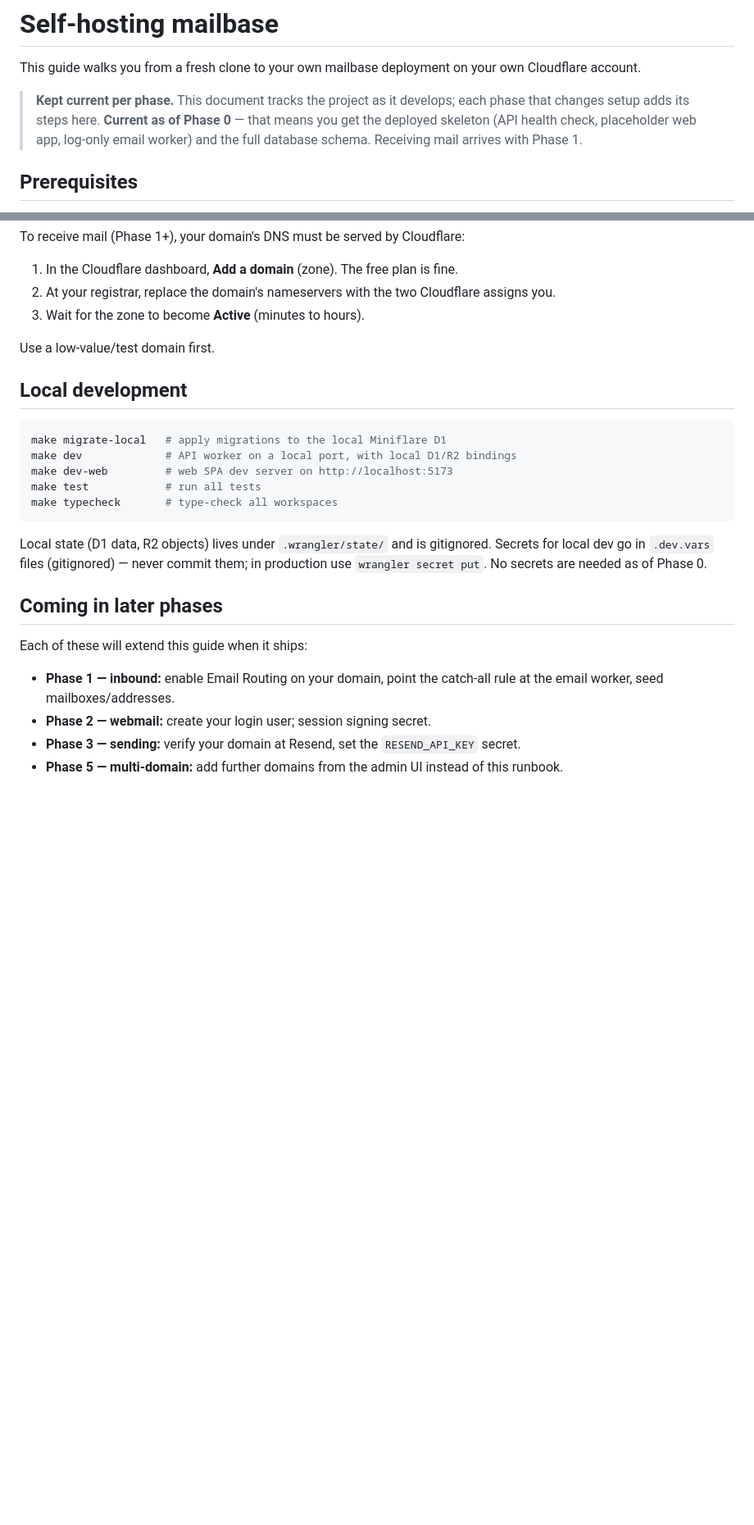
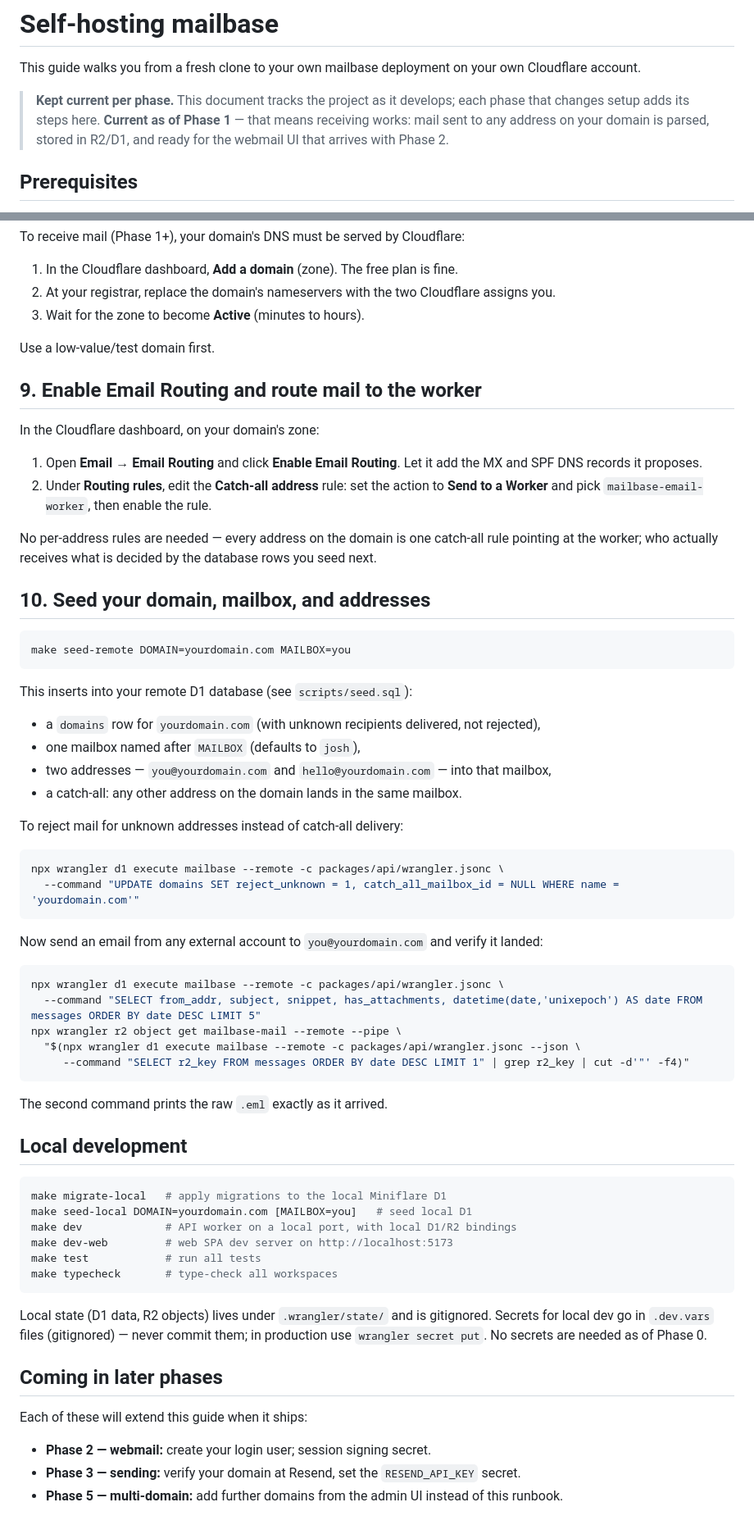
Before and after one commit to joaoh82/mailbase, a Markdown page: docs/SELF_HOSTING.md, 2 parts joined by grey strips. Shown at 82% size. GitHub-like rendering; blank space fills up the shorter version.

````diff
--- a/docs/SELF_HOSTING.md
+++ b/docs/SELF_HOSTING.md
@@ -4,9 +4,9 @@ This guide walks you from a fresh clone to your own mailbase deployment on your
 Cloudflare account.
 
 > **Kept current per phase.** This document tracks the project as it develops; each
-> phase that changes setup adds its steps here. **Current as of Phase 0** — that means
-> you get the deployed skeleton (API health check, placeholder web app, log-only email
-> worker) and the full database schema. Receiving mail arrives with Phase 1.
+> phase that changes setup adds its steps here. **Current as of Phase 1** — that means
+> receiving works: mail sent to any address on your domain is parsed, stored in R2/D1,
+> and ready for the webmail UI that arrives with Phase 2.
 
 ## Prerequisites
 
@@ -119,10 +119,57 @@ To receive mail (Phase 1+), your domain's DNS must be served by Cloudflare:
 
 Use a low-value/test domain first.
 
+## 9. Enable Email Routing and route mail to the worker
+
+In the Cloudflare dashboard, on your domain's zone:
+
+1. Open **Email → Email Routing** and click **Enable Email Routing**. Let it add the
+   MX and SPF DNS records it proposes.
+2. Under **Routing rules**, edit the **Catch-all address** rule: set the action to
+   **Send to a Worker** and pick `mailbase-email-worker`, then enable the rule.
+
+No per-address rules are needed — every address on the domain is one catch-all rule
+pointing at the worker; who actually receives what is decided by the database rows
+you seed next.
+
+## 10. Seed your domain, mailbox, and addresses
+
+```sh
+make seed-remote DOMAIN=yourdomain.com MAILBOX=you
+```
+
+This inserts into your remote D1 database (see `scripts/seed.sql`):
+
+- a `domains` row for `yourdomain.com` (with unknown recipients delivered, not rejected),
+- one mailbox named after `MAILBOX` (defaults to `josh`),
+- two addresses — `you@yourdomain.com` and `hello@yourdomain.com` — into that mailbox,
+- a catch-all: any other address on the domain lands in the same mailbox.
+
+To reject mail for unknown addresses instead of catch-all delivery:
+
+```sh
+npx wrangler d1 execute mailbase --remote -c packages/api/wrangler.jsonc \
+  --command "UPDATE domains SET reject_unknown = 1, catch_all_mailbox_id = NULL WHERE name = 'yourdomain.com'"
+```
+
+Now send an email from any external account to `you@yourdomain.com` and verify it
+landed:
+
+```sh
+npx wrangler d1 execute mailbase --remote -c packages/api/wrangler.jsonc \
+  --command "SELECT from_addr, subject, snippet, has_attachments, datetime(date,'unixepoch') AS date FROM messages ORDER BY date DESC LIMIT 5"
+npx wrangler r2 object get mailbase-mail --remote --pipe \
+  "$(npx wrangler d1 execute mailbase --remote -c packages/api/wrangler.jsonc --json \
+     --command "SELECT r2_key FROM messages ORDER BY date DESC LIMIT 1" | grep r2_key | cut -d'"' -f4)"
+```
+
+The second command prints the raw `.eml` exactly as it arrived.
+
 ## Local development
 
 ```sh
 make migrate-local   # apply migrations to the local Miniflare D1
+make seed-local DOMAIN=yourdomain.com [MAILBOX=you]   # seed local D1
 make dev             # API worker on a local port, with local D1/R2 bindings
 make dev-web         # web SPA dev server on http://localhost:5173
 make test            # run all tests
@@ -137,8 +184,6 @@ production use `wrangler secret put`. No secrets are needed as of Phase 0.
 
 Each of these will extend this guide when it ships:
 
-- **Phase 1 — inbound:** enable Email Routing on your domain, point the catch-all rule
-  at the email worker, seed mailboxes/addresses.
 - **Phase 2 — webmail:** create your login user; session signing secret.
 - **Phase 3 — sending:** verify your domain at Resend, set the `RESEND_API_KEY` secret.
 - **Phase 5 — multi-domain:** add further domains from the admin UI instead of this runbook.
````
Also changed, not shown: README.md (+5 -3 lines), docs/DESIGN.md (+3 -2 lines).
